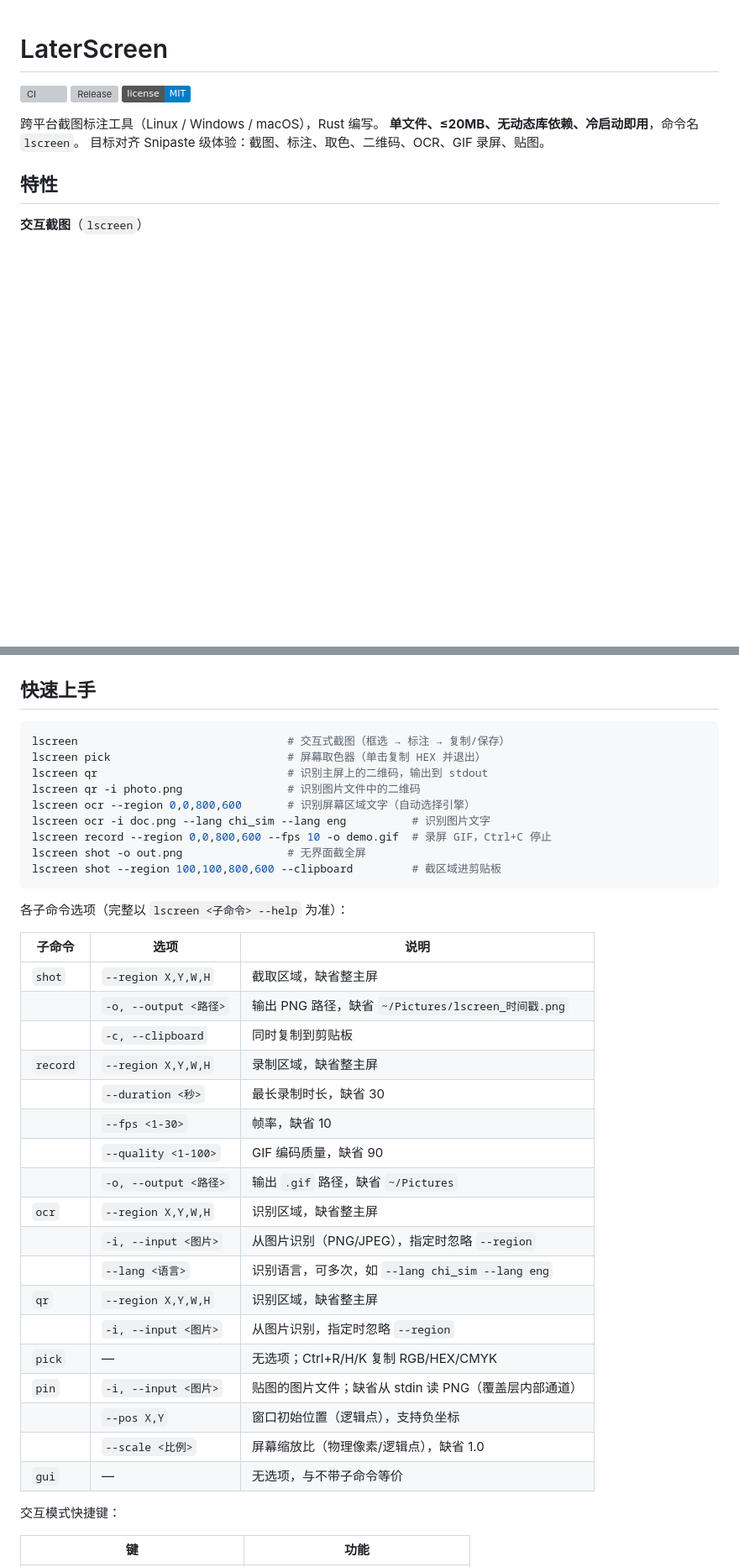
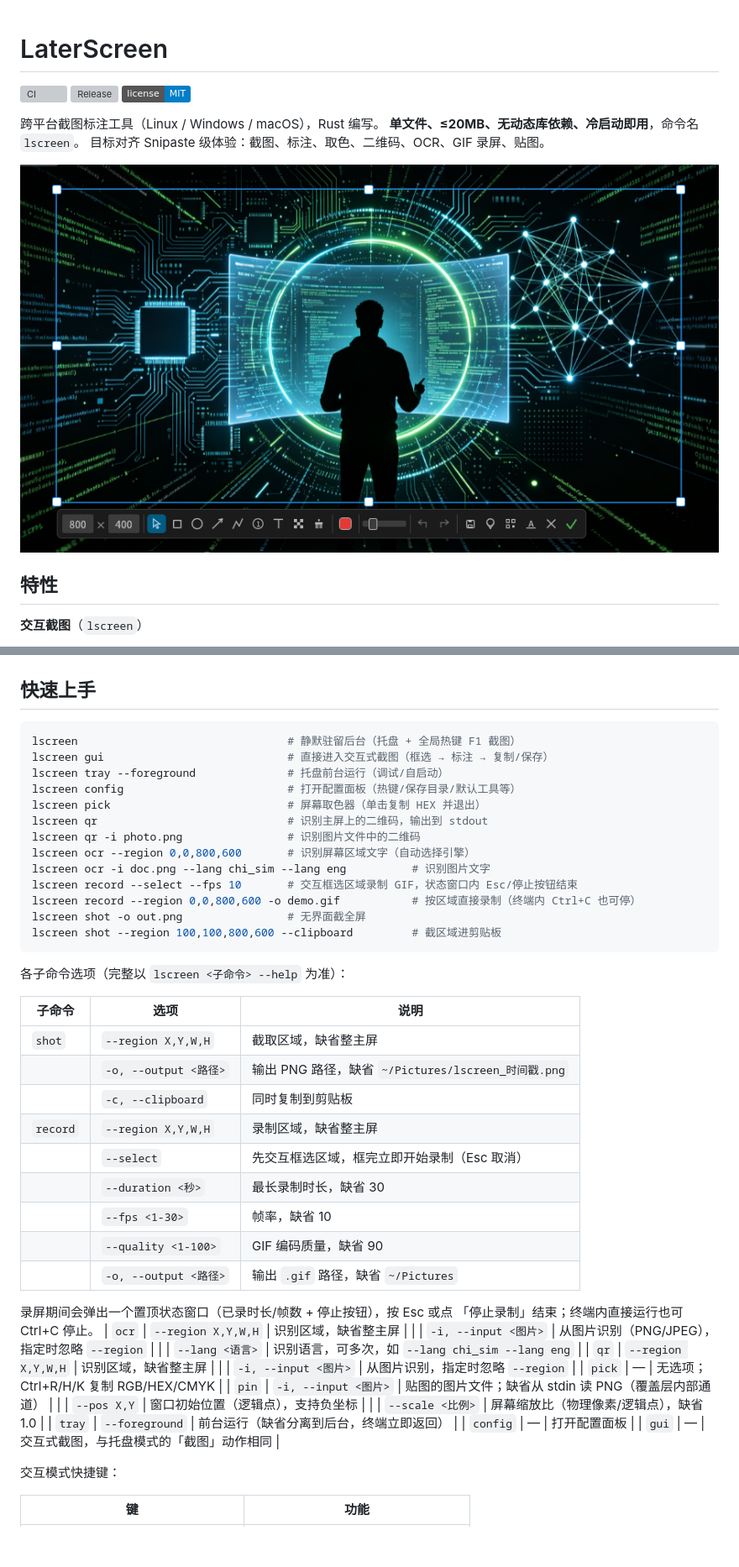
Before and after one commit to crazykun/LaterScreen, a Markdown page: README.md, 2 parts joined by grey strips. Shown at 84% size. GitHub-like rendering; pictures changed too: docs/img/image.png (added); badges without logos; blank space fills up the shorter version; grey boxes are pictures that could not be loaded.

````diff
--- a/README.md
+++ b/README.md
@@ -7,6 +7,8 @@
 跨平台截图标注工具（Linux / Windows / macOS），Rust 编写。
 **单文件、≤20MB、无动态库依赖、冷启动即用**，命令名 `lscreen`。
 目标对齐 Snipaste 级体验：截图、标注、取色、二维码、OCR、GIF 录屏、贴图。
+
+![主界面：框选 → 标注工具栏](docs/img/image.png)
 
 ## 特性
 
@@ -55,13 +57,17 @@ cargo install --path crates/app        # 装入 ~/.cargo/bin/lscreen
 ## 快速上手
 
 ```bash
-lscreen                                # 交互式截图（框选 → 标注 → 复制/保存）
+lscreen                                # 静默驻留后台（托盘 + 全局热键 F1 截图）
+lscreen gui                            # 直接进入交互式截图（框选 → 标注 → 复制/保存）
+lscreen tray --foreground              # 托盘前台运行（调试/自启动）
+lscreen config                         # 打开配置面板（热键/保存目录/默认工具等）
 lscreen pick                           # 屏幕取色器（单击复制 HEX 并退出）
 lscreen qr                             # 识别主屏上的二维码，输出到 stdout
 lscreen qr -i photo.png                # 识别图片文件中的二维码
 lscreen ocr --region 0,0,800,600       # 识别屏幕区域文字（自动选择引擎）
 lscreen ocr -i doc.png --lang chi_sim --lang eng          # 识别图片文字
-lscreen record --region 0,0,800,600 --fps 10 -o demo.gif  # 录屏 GIF，Ctrl+C 停止
+lscreen record --select --fps 10       # 交互框选区域录制 GIF，状态窗口内 Esc/停止按钮结束
+lscreen record --region 0,0,800,600 -o demo.gif           # 按区域直接录制（终端内 Ctrl+C 也可停）
 lscreen shot -o out.png                # 无界面截全屏
 lscreen shot --region 100,100,800,600 --clipboard         # 截区域进剪贴板
 ```
@@ -74,10 +80,14 @@ lscreen shot --region 100,100,800,600 --clipboard         # 截区域进剪贴
 | | `-o, --output <路径>` | 输出 PNG 路径，缺省 `~/Pictures/lscreen_时间戳.png` |
 | | `-c, --clipboard` | 同时复制到剪贴板 |
 | `record` | `--region X,Y,W,H` | 录制区域，缺省整主屏 |
+| | `--select` | 先交互框选区域，框完立即开始录制（Esc 取消） |
 | | `--duration <秒>` | 最长录制时长，缺省 30 |
 | | `--fps <1-30>` | 帧率，缺省 10 |
 | | `--quality <1-100>` | GIF 编码质量，缺省 90 |
 | | `-o, --output <路径>` | 输出 `.gif` 路径，缺省 `~/Pictures` |
+
+录屏期间会弹出一个置顶状态窗口（已录时长/帧数 + 停止按钮），按 Esc 或点
+「停止录制」结束；终端内直接运行也可 Ctrl+C 停止。
 | `ocr` | `--region X,Y,W,H` | 识别区域，缺省整主屏 |
 | | `-i, --input <图片>` | 从图片识别（PNG/JPEG），指定时忽略 `--region` |
 | | `--lang <语言>` | 识别语言，可多次，如 `--lang chi_sim --lang eng` |
@@ -87,7 +97,9 @@ lscreen shot --region 100,100,800,600 --clipboard         # 截区域进剪贴
 | `pin` | `-i, --input <图片>` | 贴图的图片文件；缺省从 stdin 读 PNG（覆盖层内部通道） |
 | | `--pos X,Y` | 窗口初始位置（逻辑点），支持负坐标 |
 | | `--scale <比例>` | 屏幕缩放比（物理像素/逻辑点），缺省 1.0 |
-| `gui` | — | 无选项，与不带子命令等价 |
+| `tray` | `--foreground` | 前台运行（缺省分离到后台，终端立即返回） |
+| `config` | — | 打开配置面板 |
+| `gui` | — | 交互式截图，与托盘模式的「截图」动作相同 |
 
 交互模式快捷键：
 
````
Also changed, not shown: other parts of README.md (+18 -4 lines), AGENTS.md (+4 -2 lines), docs/PLAN.md (+39 -23 lines), 11 other files.
